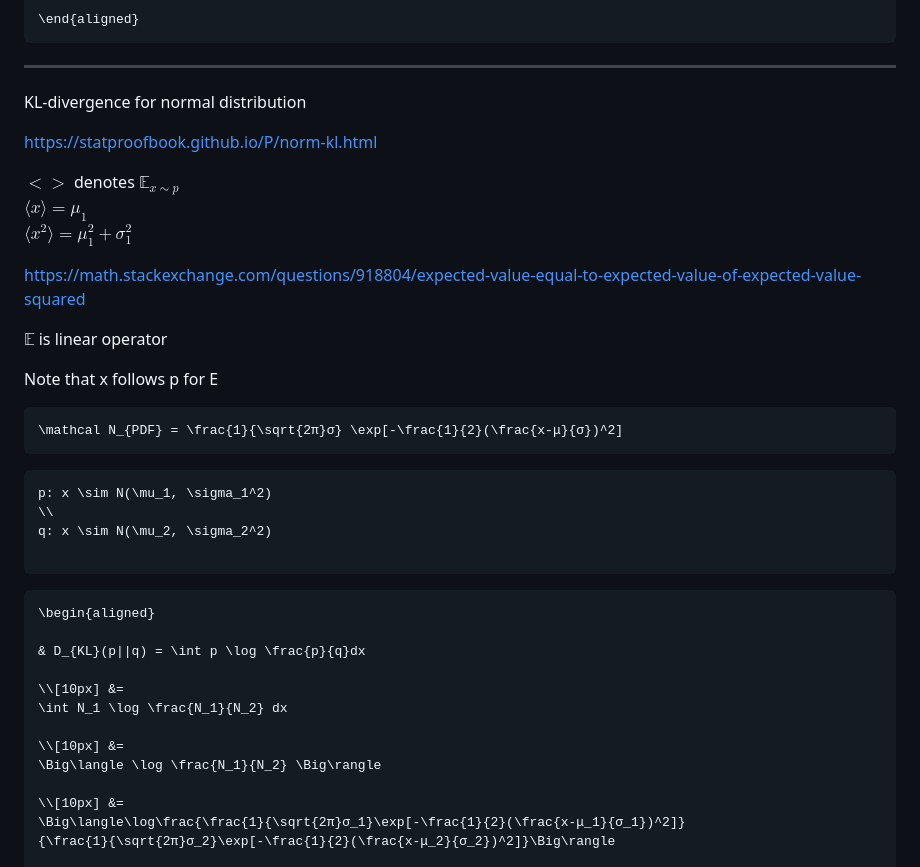
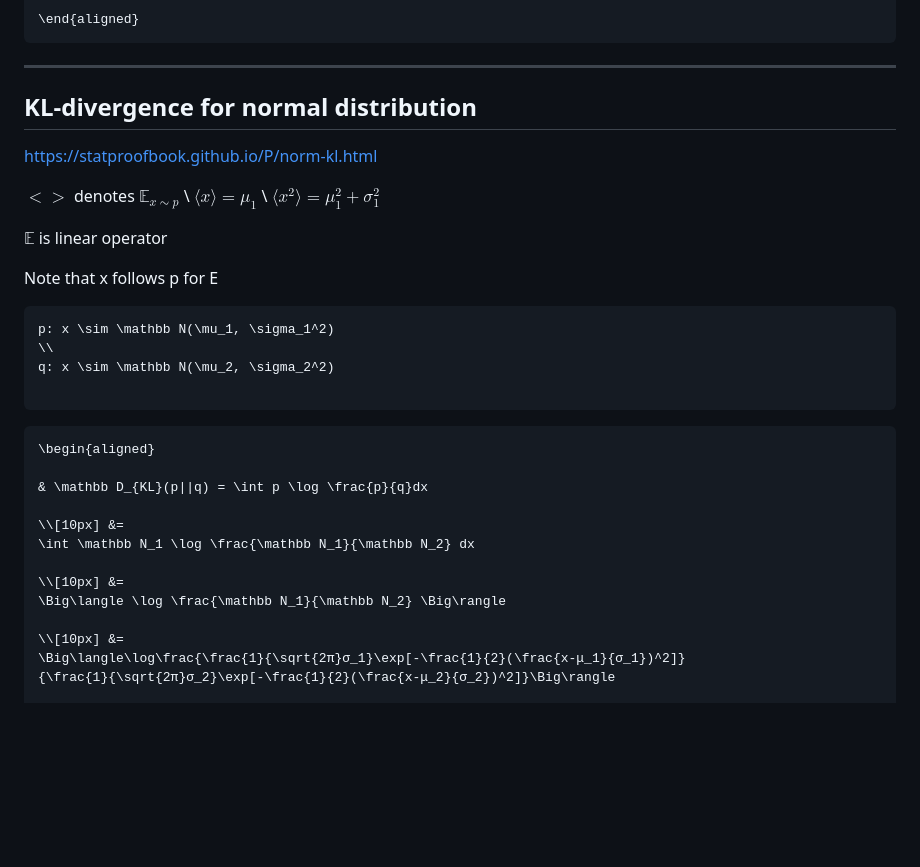
Before and after one commit to cainy19com/cainy19com.github.io, a Markdown page: op-mehico-esse/kl-loss.md, the part around the change. Drawn GitHub-style; blank space fills up the shorter version.

````diff
--- a/op-mehico-esse/kl-loss.md
+++ b/op-mehico-esse/kl-loss.md
@@ -153,19 +153,15 @@ $x$ follows $q$ in $I$.
 
 
 
-KL-divergence for normal distribution
+## KL-divergence for normal distribution
 
 
 https://statproofbook.github.io/P/norm-kl.html
 
 
-$<>$ denotes $\mathbb E_{x \sim p}$\
-$\langle x \rangle = \mu_1$\
+$<>$ denotes $\mathbb E_{x \sim p}$ \
+$\langle x \rangle = \mu_1$ \
 $\langle x^2 \rangle = \mu_1^2 + \sigma_1^2$
-
-
-
-https://math.stackexchange.com/questions/918804/expected-value-equal-to-expected-value-of-expected-value-squared
 
 
 $\mathbb E$ is linear operator
@@ -174,15 +170,11 @@ Note that x follows p for E
 
 
 
-```meth
-\mathcal N_{PDF} = \frac{1}{\sqrt{2π}σ} \exp[-\frac{1}{2}(\frac{x-μ}{σ})^2]
-```
-
 
 ```meth
-p: x \sim N(\mu_1, \sigma_1^2)
+p: x \sim \mathbb N(\mu_1, \sigma_1^2)
 \\
-q: x \sim N(\mu_2, \sigma_2^2)
+q: x \sim \mathbb N(\mu_2, \sigma_2^2)
 
 ```
 
@@ -190,13 +182,13 @@ q: x \sim N(\mu_2, \sigma_2^2)
 ```meth
 \begin{aligned}
 
-& D_{KL}(p||q) = \int p \log \frac{p}{q}dx
+& \mathbb D_{KL}(p||q) = \int p \log \frac{p}{q}dx
 
 \\[10px] &=
-\int N_1 \log \frac{N_1}{N_2} dx
+\int \mathbb N_1 \log \frac{\mathbb N_1}{\mathbb N_2} dx
 
 \\[10px] &=
-\Big\langle \log \frac{N_1}{N_2} \Big\rangle
+\Big\langle \log \frac{\mathbb N_1}{\mathbb N_2} \Big\rangle
 
 \\[10px] &=
 \Big\langle\log\frac{\frac{1}{\sqrt{2π}σ_1}\exp[-\frac{1}{2}(\frac{x-μ_1}{σ_1})^2]}
````
